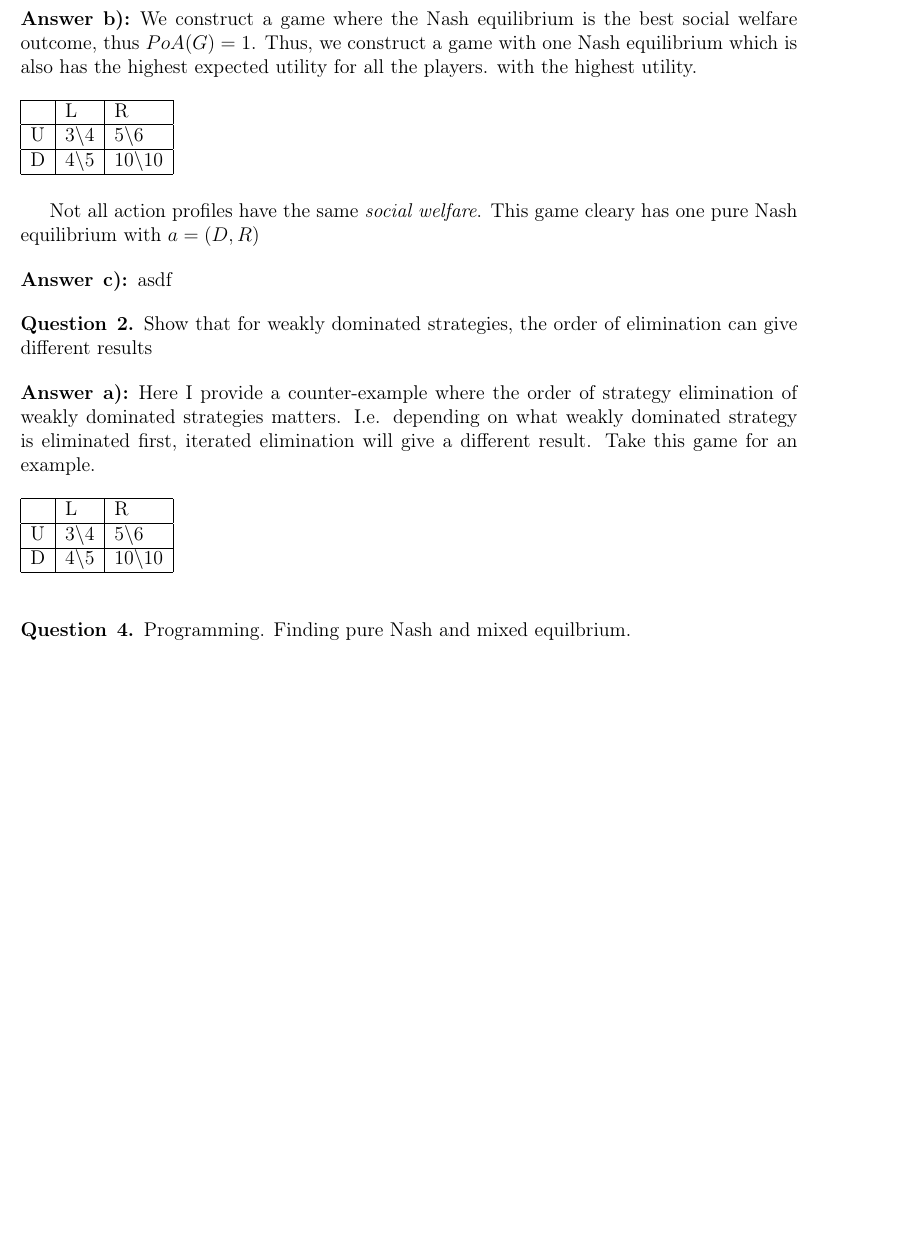
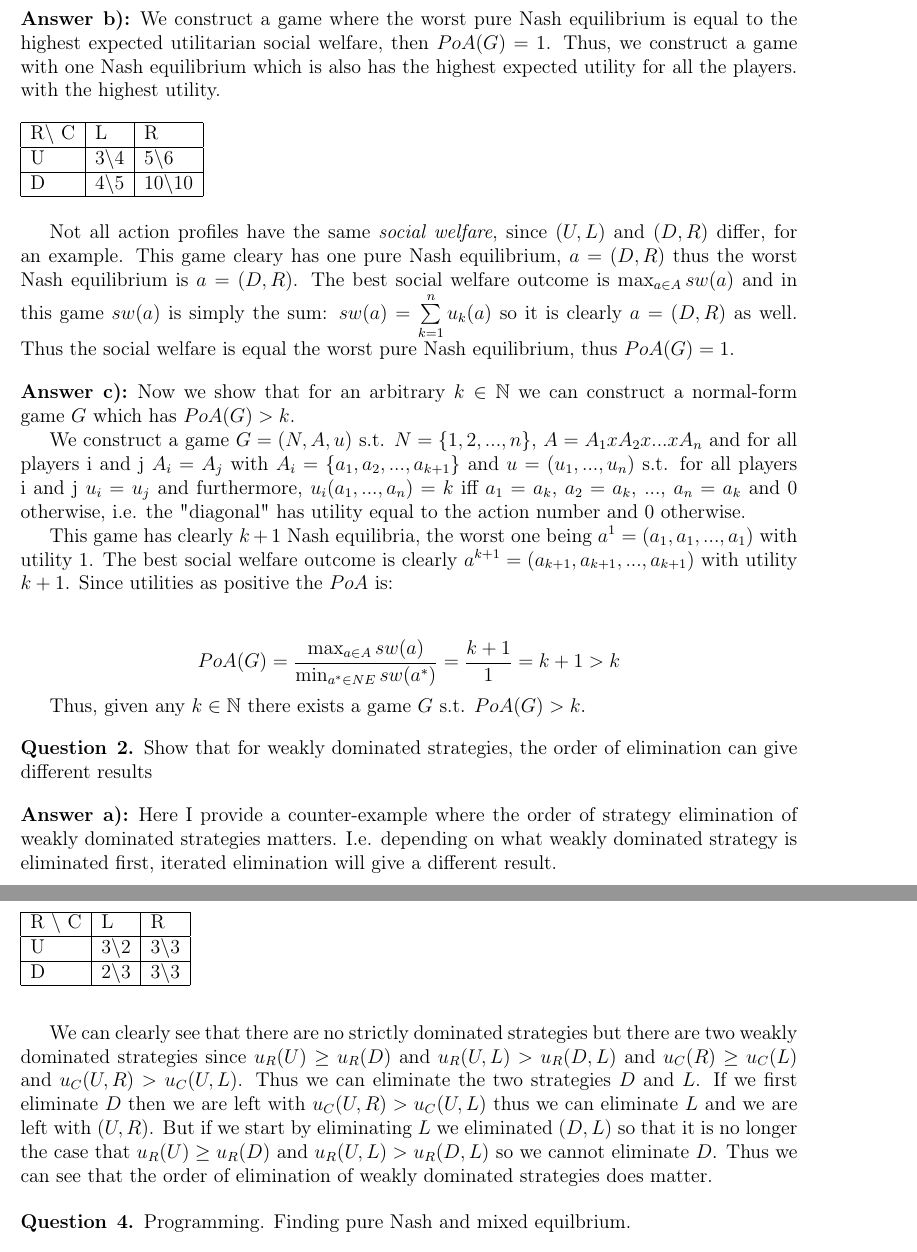
Before and after one commit to HaukurPall/game_theory, a LaTeX problem sheet (hw2/homework2.tex): part of the page before the commit and two parts of pages 2 and 3 of 3 after it, the two joined at a grey line, cut so that both start at the same text, the shorter picture padded with empty space. Compiled offline with pdfLaTeX.

Commit message:
homework2 done

```diff
--- a/hw2/homework2.tex
+++ b/hw2/homework2.tex
@@ -4,6 +4,7 @@
 \usepackage{amsmath,amsthm,amssymb}
 \usepackage[utf8]{inputenc}
 \usepackage[T1]{fontenc}
+\usepackage{hyperref}
 
 \newcommand{\N}{\mathbb{N}}
 \newcommand{\Z}{\mathbb{Z}}
@@ -31,37 +57,47 @@ asdf
 \end{answer}
 \begin{answer}{b)}
-We construct a game where the Nash equilibrium is the best social welfare outcome, thus $PoA(G)=1$. Thus, we construct a game with one Nash equilibrium which is also has the highest expected utility for all the players. with the highest utility.
+We construct a game where the worst pure Nash equilibrium is equal to the highest expected utilitarian social welfare, then $PoA(G)=1$. Thus, we construct a game with one Nash equilibrium which is also has the highest expected utility for all the players. with the highest utility.
 
 \begin{table}[h]
     \begin{tabular}{|l|l|l|}
     \hline
-    ~ & L            & R              \\ \hline
+    R$\backslash$ C & L            & R              \\ \hline
     U & $3\backslash 4$ & $5\backslash 6$   \\ \hline
     D & $4\backslash 5$ & $10\backslash 10$ \\ \hline
     \end{tabular}
 \end{table}
 
-Not all action profiles have the same \textit{social welfare}.
-This game cleary has one pure Nash equilibrium with $a=(D,R)$
+Not all action profiles have the same \textit{social welfare}, since $(U,L)$ and $(D,R)$ differ, for an example.
+This game cleary has one pure Nash equilibrium, $a=(D,R)$ thus the worst Nash equilibrium is $a=(D,R)$. The best social welfare outcome is $\max_{a \in A}sw(a)$ and in this game $sw(a)$ is simply the sum: $sw(a)=\sum{k=1}{n}{u_k(a)}$ so it is clearly $a=(D,R)$ as well. Thus the social welfare is equal the worst pure Nash equilibrium, thus $PoA(G)=1$.
 
 \end{answer}
 \begin{answer}{c)}
-asdf
+Now we show that for an arbitrary $k \in \N $ we can construct a normal-form game $G$ which has $PoA(G)>k$.
+
+We construct a game $G=(N,A,u)$ s.t. $N=\{1,2, ..., n\}$, $A=A_1xA_2x...xA_n$ and for all players i and j $A_i=A_j$ with $A_i=\{a_1, a_2, ..., a_{k+1}\}$ and $u=(u_1, ..., u_n)$ s.t. for all players i and j $u_i=u_j$ and furthermore, $u_i(a_1, ..., a_n)=k$ iff $a_1=a_k$, $a_2=a_k$, ..., $a_n=a_k$ and 0 otherwise, i.e. the "diagonal" has utility equal to the action number and $0$ otherwise.
+
+This game has clearly $k+1$ Nash equilibria, the worst one being $a^1=(a_1, a_1, ..., a_1)$ with utility $1$. The best social welfare outcome is clearly $a^{k+1}=(a_{k+1}, a_{k+1}, ..., a_{k+1})$ with utility $k+1$. Since utilities as positive the $PoA$ is: \\
+
+$$PoA(G)=\frac{\max_{a \in A}sw(a)}{\min_{a^* \in NE }sw(a^*)}=\frac{k+1}{1}=k+1>k$$
+
+Thus, given any $k \in \N$ there exists a game $G$ s.t. $PoA(G)>k$.
 \end{answer}
 \begin{question}{2}
 Show that for weakly dominated strategies, the order of elimination can give different results
 \end{question}
 \begin{answer}{a)}
-Here I provide a counter-example where the order of strategy elimination of weakly dominated strategies matters. I.e. depending on what weakly dominated strategy is eliminated first, iterated elimination will give a different result. Take this game for an example.
+Here I provide a counter-example where the order of strategy elimination of weakly dominated strategies matters. I.e. depending on what weakly dominated strategy is eliminated first, iterated elimination will give a different result.
 
 \begin{table}[h]
     \begin{tabular}{|l|l|l|}
     \hline
-    ~ & L            & R              \\ \hline
-    U & $3\backslash 4$ & $5\backslash 6$   \\ \hline
-    D & $4\backslash 5$ & $10\backslash 10$ \\ \hline
+    R $\backslash$ C & L            & R              \\ \hline
+    U & $3\backslash 2$ & $3\backslash 3$   \\ \hline
+    D & $2\backslash 3$ & $3\backslash 3$ \\ \hline
     \end{tabular}
 \end{table}
+
+We can clearly see that there are no strictly dominated strategies but there are two weakly dominated strategies since $u_R(U) \geq u_R(D)$ and $u_R(U,L) > u_R(D,L)$ and $u_C(R) \geq u_C(L)$ and $u_C(U,R) > u_C(U,L)$. Thus we can eliminate the two strategies $D$ and $L$. If we first eliminate $D$ then we are left with $u_C(U,R) > u_C(U,L)$ thus we can eliminate $L$ and we are left with $(U,R)$. But if we start by eliminating $L$ we eliminated $(D,L)$ so that it is no longer the case that $u_R(U) \geq u_R(D)$ and $u_R(U,L) > u_R(D,L)$ so we cannot eliminate $D$. Thus we can see that the order of elimination of weakly dominated strategies does matter.
 
 \end{answer}
 
```
Also changed, not shown: hw2/homework2.tex (31 more changed lines), 1 other file.
